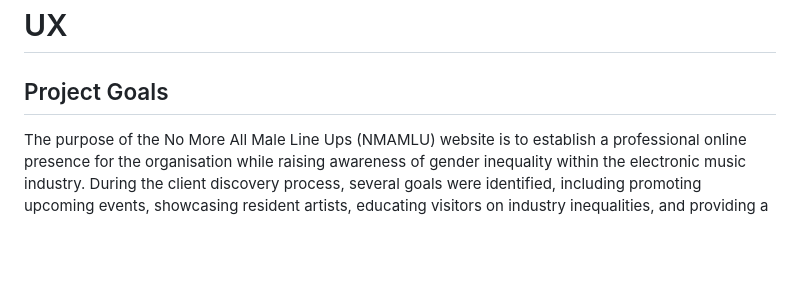
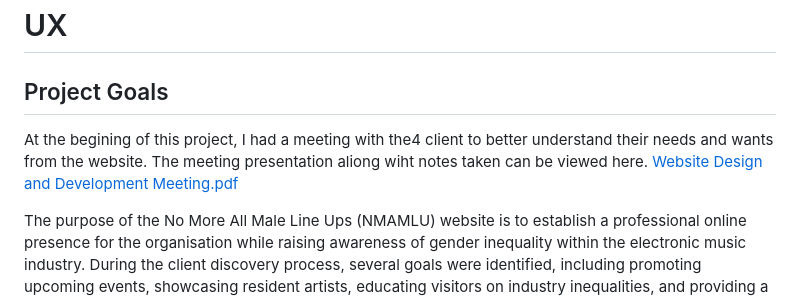
Before and after one commit to tyrkgithub/milestone-1, a Markdown page: README.md, the part around the change. GitHub-like rendering; blank space fills up the shorter version.

```diff
--- a/README.md
+++ b/README.md
@@ -36,6 +36,9 @@ https://tyrkgithub.github.io/milestone-1
 # UX
 
 ## Project Goals
+
+At the begining of this project, I had a meeting with the4 client to better understand their needs and wants from the website. The meeting presentation aliong wiht notes taken can be viewed here. [Website Design and Development Meeting.pdf](https://github.com/user-attachments/files/29354806/Website.Design.and.Development.Meeting.pdf)
+
 
 The purpose of the No More All Male Line Ups (NMAMLU) website is to establish a professional online presence for the organisation while raising awareness of gender inequality within the electronic music industry. During the client discovery process, several goals were identified, including promoting upcoming events, showcasing resident artists, educating visitors on industry inequalities, and providing a central source of information without requiring users to navigate social media platforms.
 <br>
```
